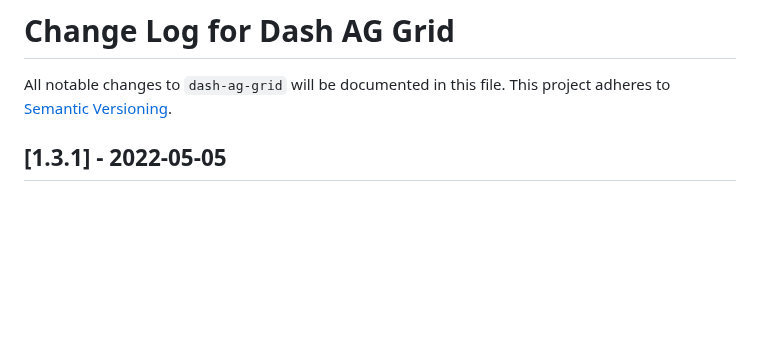
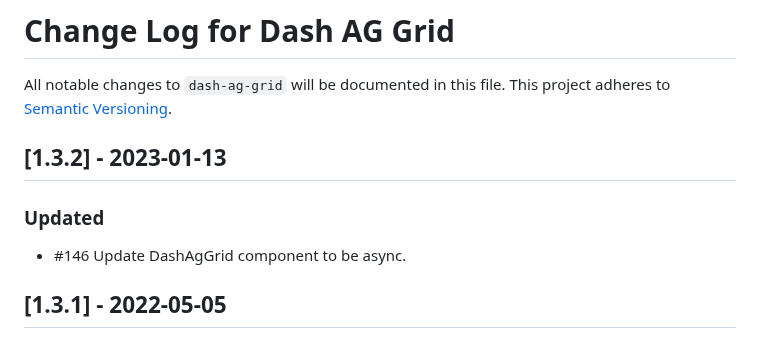
Before and after one commit to plotly/dash-ag-grid, a Markdown page: CHANGELOG.md, the part around the change. Rendered like a GitHub page; blank space fills up the shorter version.

```diff
--- a/CHANGELOG.md
+++ b/CHANGELOG.md
@@ -2,6 +2,12 @@
 
 All notable changes to `dash-ag-grid` will be documented in this file.
 This project adheres to [Semantic Versioning](https://semver.org/).
+
+## [1.3.2] - 2023-01-13
+
+### Updated
+
+- #146 Update DashAgGrid component to be async.
 
 ## [1.3.1] - 2022-05-05
 
```
